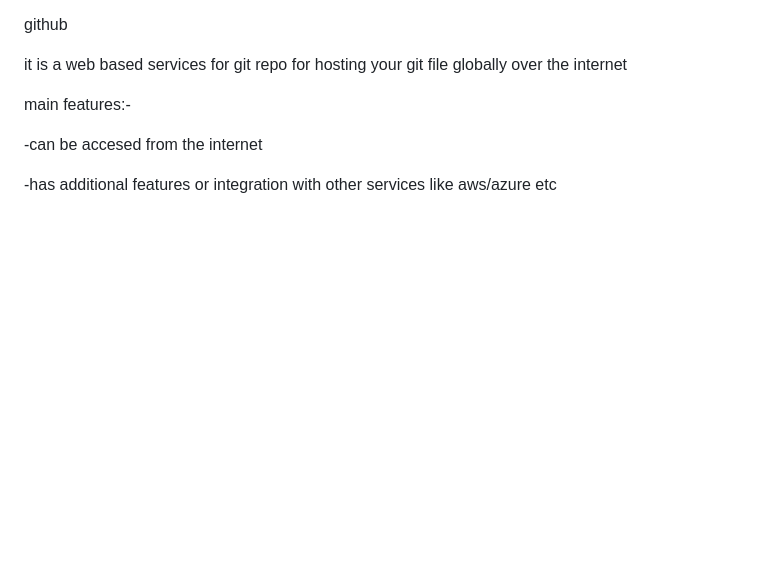
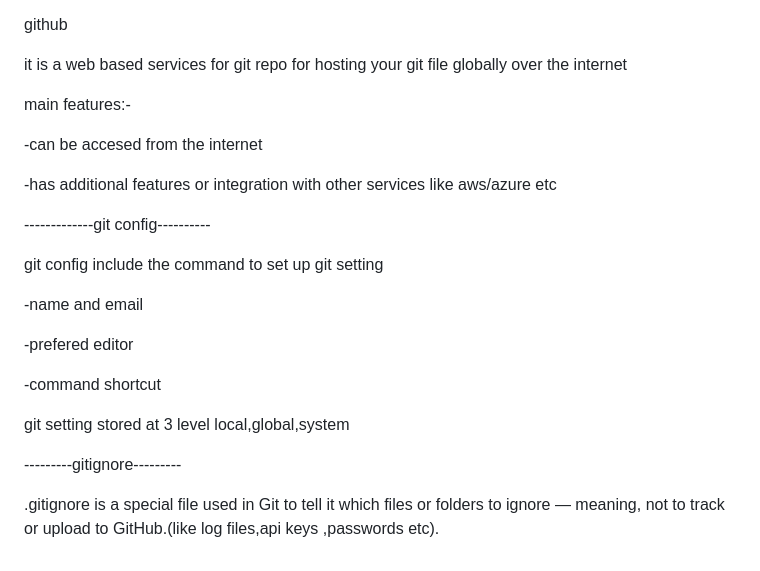
Before and after one commit to Mansahib-successiveTech/JavaScript-Training, a Markdown page: README.md, the part around the change. Rendered like a GitHub page; blank space fills up the shorter version.

```diff
--- a/README.md
+++ b/README.md
@@ -113,3 +113,26 @@ main features:-
 -can be accesed from the internet
 
 -has additional features or integration with other services like aws/azure etc
+
+
+
+-------------git config----------
+
+
+git config include the command to set up git setting
+
+-name and email
+
+-prefered editor
+
+-command shortcut
+
+git setting stored at 3 level local,global,system
+
+
+
+
+
+---------gitignore---------
+
+.gitignore is a special file used in Git to tell it which files or folders to ignore — meaning, not to track or upload to GitHub.(like log files,api keys ,passwords etc).
```
